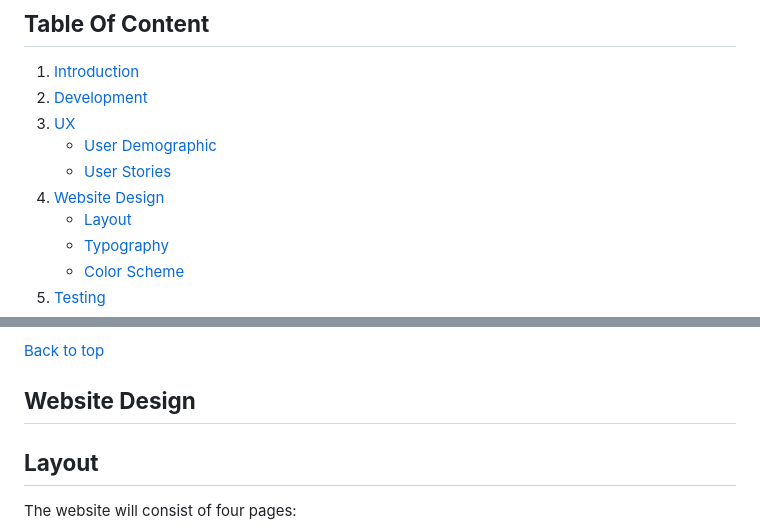
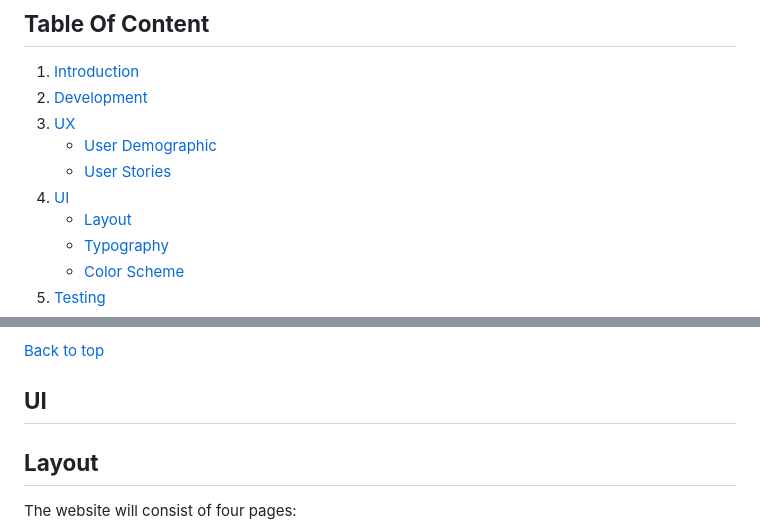
Before and after one commit to Code-Institute-Submissions/lisaloudness-milestone_project_1, a Markdown page: README.md, 2 parts joined by grey strips. Drawn GitHub-style.

Commit message:
modified UI title in README

```diff
--- a/README.md
+++ b/README.md
@@ -10,7 +10,7 @@
 3. [UX](#ux)
    - [User Demographic](#user-demographic)
    - [User Stories](#user-stories)
-4. [Website Design](#website-design)
+4. [UI](#UI)
    - [Layout](#layout)
    - [Typography](#typography)
    - [Color Scheme](#color-scheme)
@@ -83,7 +83,7 @@ Future users will be people researching the area for living and business use.
 
 [Back to top](#victoria-park-community)
 
-## **Website Design**
+## **UI**
 
 ## **Layout**
 
```
